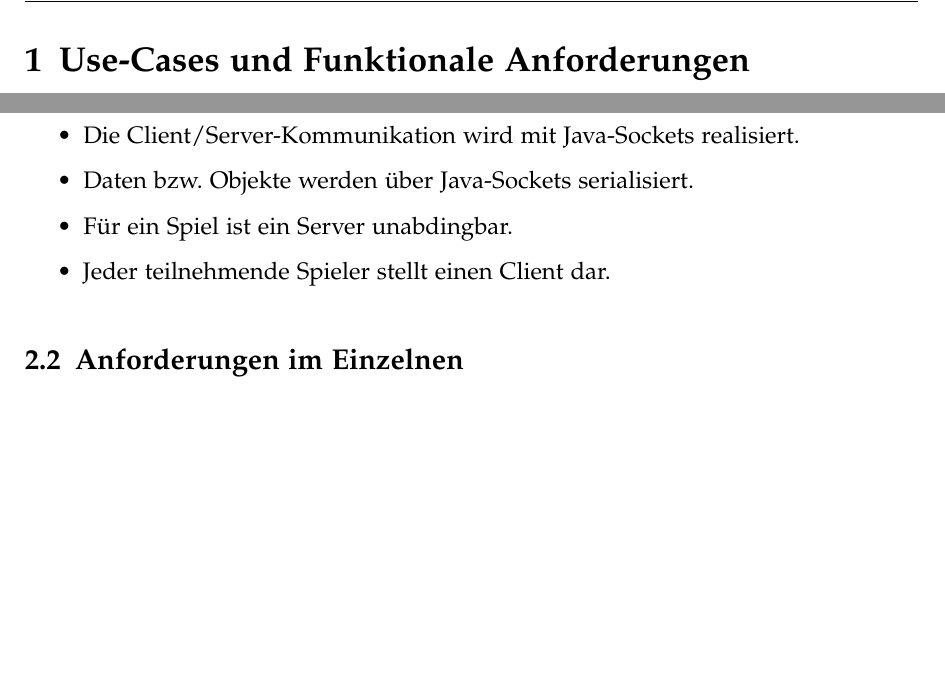
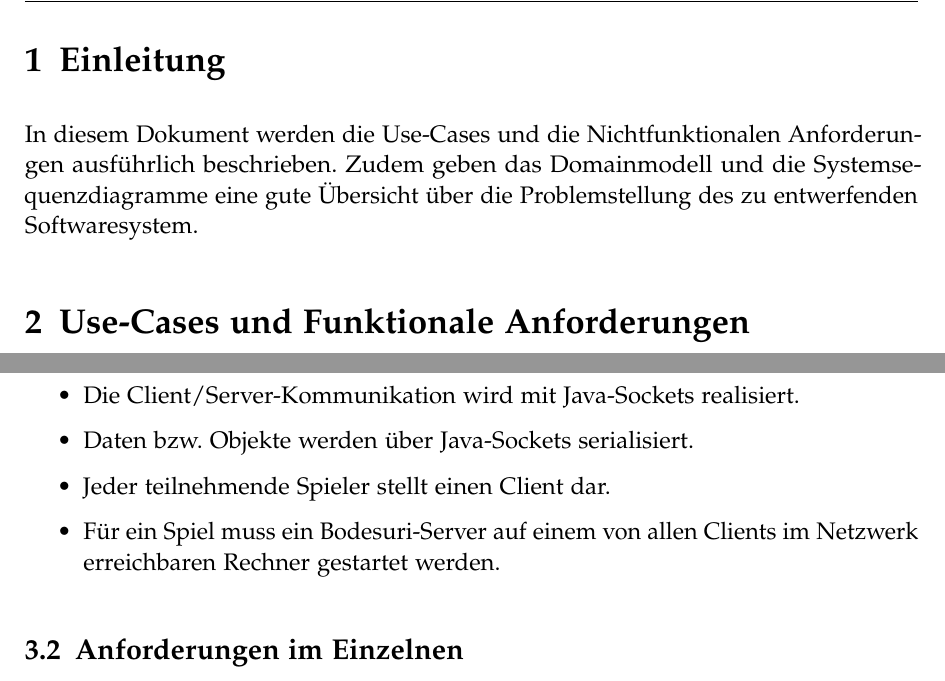
Before and after one commit to retoo/bodesuri, a LaTeX document (doc/analyse/analyse.tex): two parts of pages 4 and 11 of 16, joined at a grey line, cut at the place of the change, the shorter picture padded with empty space. Compiled offline with pdfLaTeX; an older LaTeX class or package is replaced by its successor.

Commit message:
- analyse.tex überarbeitet  - SSDs (SpielBeenden und SpielSpielen) überarbeitet  - MD-UML Analyse Modul angepasst
svn path=/trunk/; revision=1472

```diff
--- a/doc/analyse/analyse.tex
+++ b/doc/analyse/analyse.tex
@@ -8,6 +8,9 @@
 \begin{document}
 
 \input{../titelseite}
+
+\section{Einleitung}
+In diesem Dokument werden die Use-Cases und die Nichtfunktionalen Anforderungen ausführlich beschrieben. Zudem geben das Domainmodell und die Systemsequenzdiagramme eine gute Übersicht über die Problemstellung des zu entwerfenden Softwaresystem.
 
 \section{Use-Cases und Funktionale Anforderungen}
 \subsection{Use-Case-Diagramm}\label{sub:use_case_diagramm}
@@ -243,8 +245,8 @@ Es wird keine persistente Datenhaltung benötigt. Alle Daten werden jeweils nur
 \begin{itemize}
 	\item Die Client/Server-Kommunikation wird mit Java-Sockets realisiert.
 	\item Daten bzw. Objekte werden über Java-Sockets serialisiert.
-	\item Für ein Spiel ist ein Server unabdingbar.
 	\item Jeder teilnehmende Spieler stellt einen Client dar.
+	\item Für ein Spiel muss ein Bodesuri-Server auf einem von allen Clients im Netzwerk erreichbaren Rechner gestartet werden.
 \end{itemize}
 % paragraph kommunikationsschnittstelle (end)
 % subsubsection anforderungen_an_schnittstellen (end)
```
Also changed, not shown: doc/analyse/SSDSpielBeenden.png, doc/analyse/SSDSpielSpielen.png, doc/analyse/analyse.tex (3 more changed lines), 2 other files.
